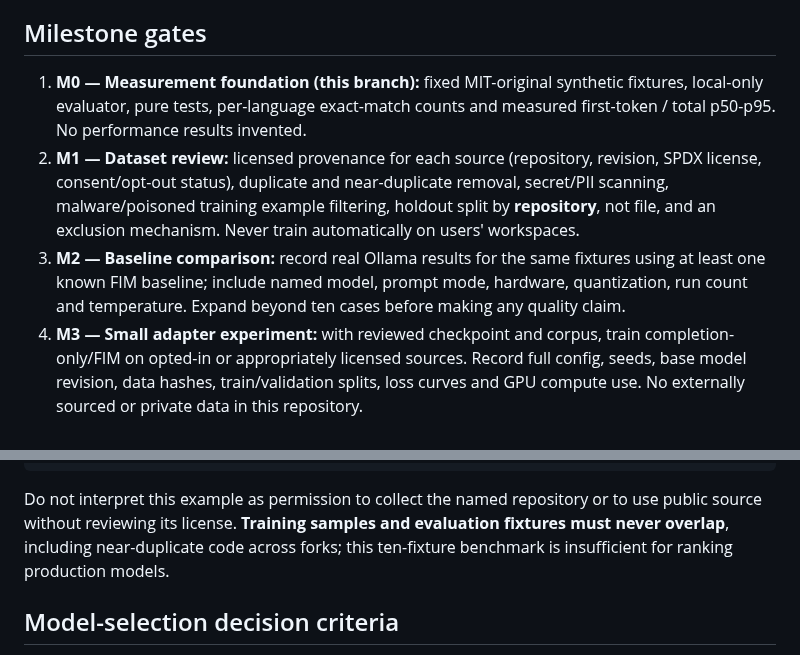
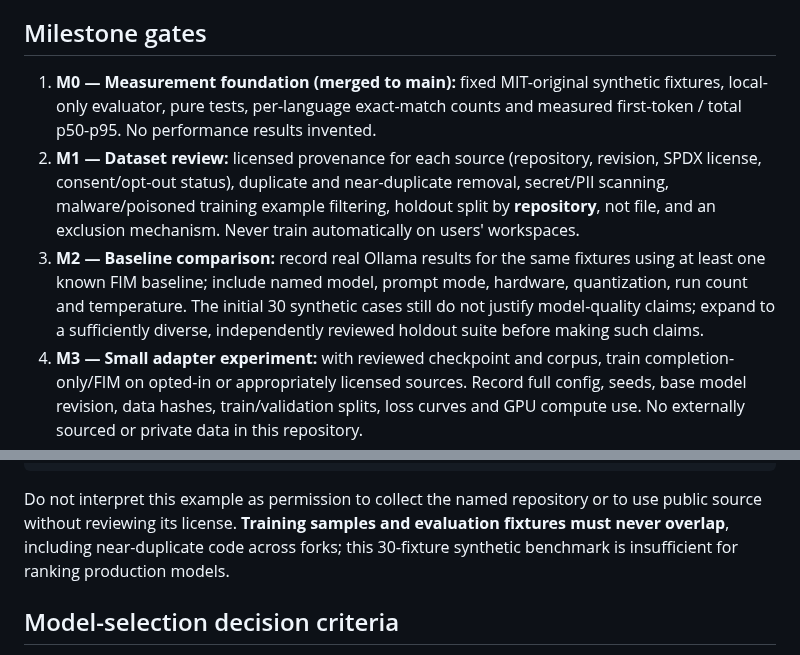
Before and after one commit to sanskarIN/LineLoom, a Markdown page: model/TRAINING_PLAN.md, 2 parts joined by grey strips. GitHub-like rendering.

Commit message:
docs(model): document expanded synthetic suite and local stream safety

````diff
--- a/model/TRAINING_PLAN.md
+++ b/model/TRAINING_PLAN.md
@@ -13,9 +13,9 @@
 
 ## Milestone gates
 
-1. **M0 — Measurement foundation (this branch):** fixed MIT-original synthetic fixtures, local-only evaluator, pure tests, per-language exact-match counts and measured first-token / total p50-p95. No performance results invented.
+1. **M0 — Measurement foundation (merged to main):** fixed MIT-original synthetic fixtures, local-only evaluator, pure tests, per-language exact-match counts and measured first-token / total p50-p95. No performance results invented.
 2. **M1 — Dataset review:** licensed provenance for each source (repository, revision, SPDX license, consent/opt-out status), duplicate and near-duplicate removal, secret/PII scanning, malware/poisoned training example filtering, holdout split by **repository**, not file, and an exclusion mechanism. Never train automatically on users' workspaces.
-3. **M2 — Baseline comparison:** record real Ollama results for the same fixtures using at least one known FIM baseline; include named model, prompt mode, hardware, quantization, run count and temperature. Expand beyond ten cases before making any quality claim.
+3. **M2 — Baseline comparison:** record real Ollama results for the same fixtures using at least one known FIM baseline; include named model, prompt mode, hardware, quantization, run count and temperature. The initial 30 synthetic cases still do not justify model-quality claims; expand to a sufficiently diverse, independently reviewed holdout suite before making such claims.
 4. **M3 — Small adapter experiment:** with reviewed checkpoint and corpus, train completion-only/FIM on opted-in or appropriately licensed sources. Record full config, seeds, base model revision, data hashes, train/validation splits, loss curves and GPU compute use. No externally sourced or private data in this repository.
 5. **M4 — Test quality and safety:** code parse/typecheck/compile execution where appropriate in **isolated offline sandboxes**, human correctness/usefulness review, duplicate/unsafe completions, multilingual identifier safety, p50/p95 latency and cancellation. Include editor tests on Windows/macOS/Linux and accessibility results; all currently **NOT RUN**.
 6. **M5 — Optional packaging:** only if evaluation warrants it, export a license-compliant local quantized artifact, verify SHA-256 and document Ollama import/run commands. Ship model **separately** from the extension and do not change default Ollama tags silently.
@@ -36,7 +36,7 @@
 }
 ```
 
-Do not interpret this example as permission to collect the named repository or to use public source without reviewing its license. **Training samples and evaluation fixtures must never overlap**, including near-duplicate code across forks; this ten-fixture benchmark is insufficient for ranking production models.
+Do not interpret this example as permission to collect the named repository or to use public source without reviewing its license. **Training samples and evaluation fixtures must never overlap**, including near-duplicate code across forks; this 30-fixture synthetic benchmark is insufficient for ranking production models.
 
 ## Model-selection decision criteria
 
````
